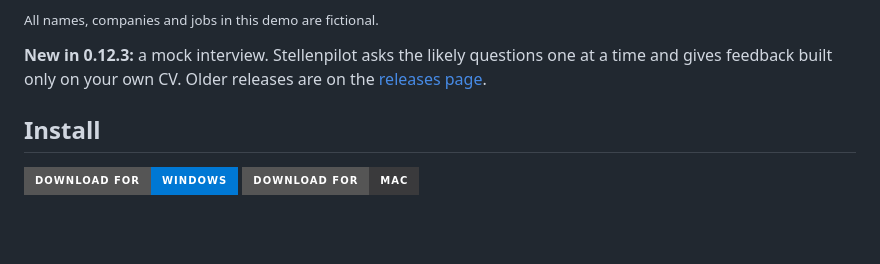
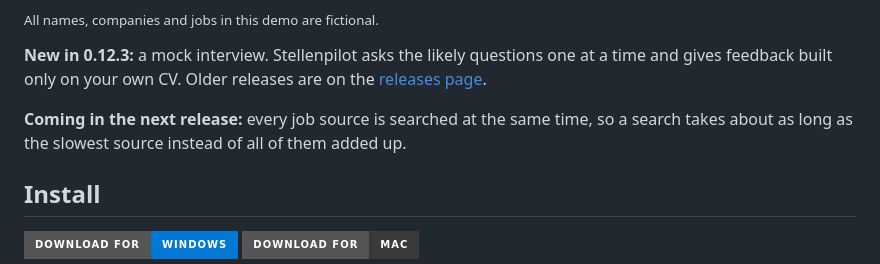
Before and after one commit to RoWe90/stellenpilot, a Markdown page: README.md, the part around one of its changes. Drawn GitHub-style; badges without logos; blank space fills up the shorter version.

Commit message:
README: sources are now searched at the same time

```diff
--- a/README.md
+++ b/README.md
@@ -14,6 +14,8 @@
 <sub>All names, companies and jobs in this demo are fictional.</sub>
 
 **New in 0.12.3:** a mock interview. Stellenpilot asks the likely questions one at a time and gives feedback built only on your own CV. Older releases are on the [releases page](https://github.com/srvskr1/stellenpilot/releases).
+
+**Coming in the next release:** every job source is searched at the same time, so a search takes about as long as the slowest source instead of all of them added up.
 
 ## Install
 
```
Also changed, not shown: other parts of README.md (+1 -1 lines).
